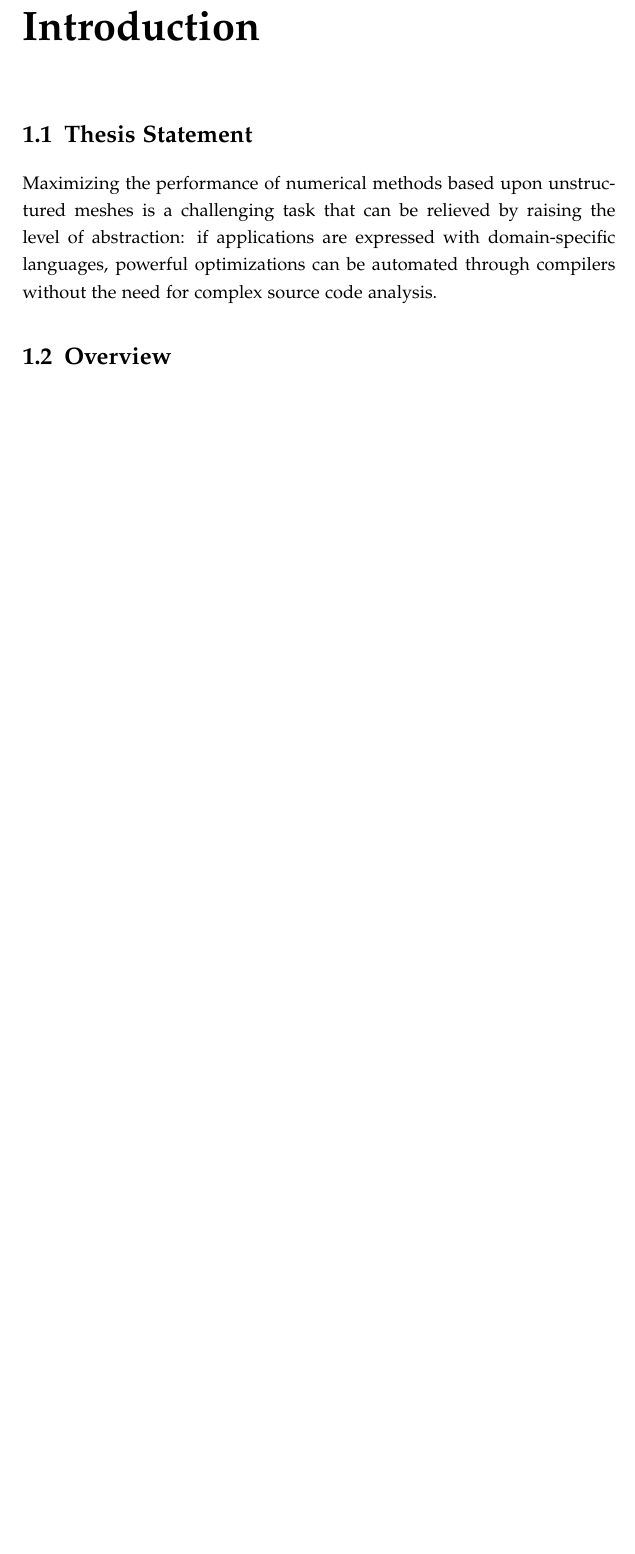
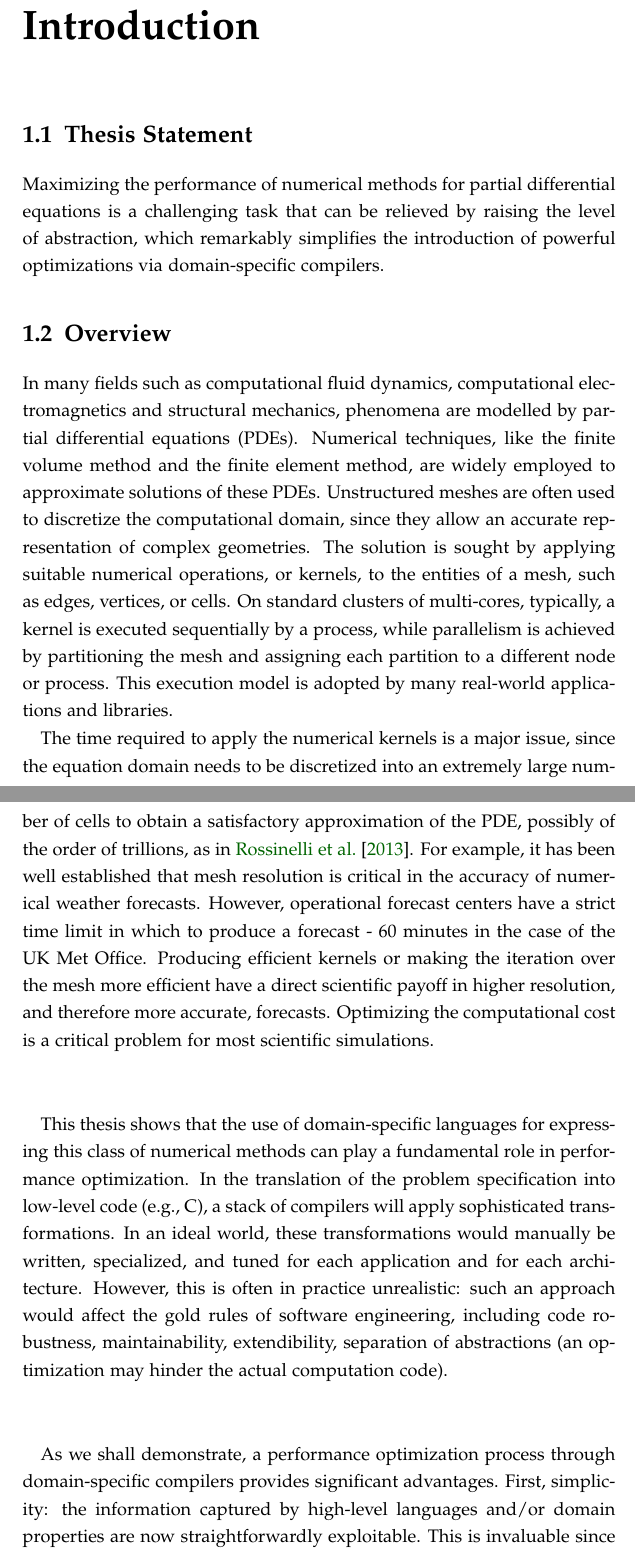
Before and after one commit to FabioLuporini/phd-thesis, a LaTeX thesis (thesis.tex, which reads introduction/introduction.tex): part of page 13 of 187 before the commit and two parts of pages 13 and 14 of 189 after it, the two joined at a grey line, cut so that both start at the same text, the shorter picture padded with empty space. The pictures show the PDF file thesis.pdf that the author committed with the source.

Commit message:
intro: New thesis statement; add overview

```diff
--- a/introduction/introduction.tex
+++ b/introduction/introduction.tex
@@ -7,46 +7,19 @@
 
 %We exploit domain-specific languages to automate the performance optimization of numerical methods based upon unstructured meshes.
 
-Maximizing the performance of numerical methods based upon unstructured meshes is a challenging task that can be relieved by raising the level of abstraction: if applications are expressed with domain-specific languages, powerful optimizations can be automated through compilers without the need for complex source code analysis.
+%Maximizing the performance of numerical methods based upon unstructured meshes is a challenging task that can be relieved by raising the level of abstraction: if applications are expressed with domain-specific languages, powerful optimizations can be automated through compilers without the need for complex source code analysis.
 
+Maximizing the performance of numerical methods for partial differential equations is a challenging task that can be relieved by raising the level of abstraction, which remarkably simplifies the introduction of powerful optimizations via domain-specific compilers.
 
 \section{Overview}
-%In many fields such as computational fluid dynamics, computational electromagnetics and structural mechanics, phenomena are modelled by partial differential equations (PDEs). Numerical techniques, like the finite volume method and the finite element method, are widely employed to approximate solutions of these PDEs. Unstructured meshes are often used to discretize the computational domain, since they allow an accurate representation of complex geometries. The solution is sought by applying suitable numerical operations, or
-%kernels, to the entities of a mesh, such as edges, vertices, or cells. On standard clusters of multicores, typically, a kernel is executed sequentially by a thread, while parallelism is achieved by partitioning the mesh and assigning each partition to a different node or thread. Such an execution model, with minor variations, is adopted, for example, in \cite{pyop2isc}, \cite{Fenics}, \cite{fluidity_manual_v4}, \cite{lizst}.
-%
-%The time required to apply the numerical kernels is a major issue, since the equation domain needs to be discretized into an extremely large number of cells to obtain a satisfactory approximation of the PDE, possibly of the order of trillions, as in \cite{Rossinelli2013}. For example, it has been well established that mesh resolution is critical in the accuracy of numerical weather forecasts. However, operational forecast centers have a strict time limit in which to produce a forecast - 60 minutes in the case of the UK Met Office. Producing efficient kernels has a direct scientific payoff in higher resolution, and therefore more accurate, forecasts. Computational cost is a dominant problem in computational science simulations, especially for those based on finite elements, which are the subject of this work. In this chapter, we address, in particular, the well-known problem of optimizing the local assembly phase of the finite element method, which can be responsible for a significant fraction of the overall computation run-time, often in the range 30-60$\%$ \citep{francis}, \citep{quadrature-olegaard}, \citep{petsc-integration-gpu}, \citep{tensor-kirby}.
-%
-%During the assembly phase, the solution of the PDE is approximated by executing a problem-specific kernel over all cells, or elements, in the discretized domain. We restrict our focus to relatively low order finite element methods, in which an assembly kernel's working set is usually small enough to fit the L1 cache. Low order methods are by no means exotic: they are employed in a wide variety of fields, including climate and ocean modeling, computational fluid dynamics, and structural mechanics. The efficient assembly of high order methods such as the spectral element method \citep{spencer} requires a significantly different loop nest structure. High order methods are therefore excluded from our study.
+In many fields such as computational fluid dynamics, computational electromagnetics and structural mechanics, phenomena are modelled by partial differential equations (PDEs). Numerical techniques, like the finite volume method and the finite element method, are widely employed to approximate solutions of these PDEs. Unstructured meshes are often used to discretize the computational domain, since they allow an accurate representation of complex geometries. The solution is sought by applying suitable numerical operations, or
+kernels, to the entities of a mesh, such as edges, vertices, or cells. On standard clusters of multi-cores, typically, a kernel is executed sequentially by a process, while parallelism is achieved by partitioning the mesh and assigning each partition to a different node or process. This execution model is adopted by many real-world applications and libraries.
 
-%In many fields, such as computational fluid dynamics, computational
-%electromagnetics and structural mechanics, phenomena are modelled by
-%partial differential equations (PDEs). Unstructured meshes, which
-%allow an accurate representation of complex geometries, are often used
-%to discretize their computational domain. Numerical techniques, like the
-%finite volume method and the finite element method, approximate the solution
-%of a PDE by applying suitable numerical operations, or kernels, to the
-%various entities of the unstructured mesh, such as edges, vertices, or
-%cells. On standard clusters of multicores, typically, a kernel is
-%executed sequentially by a thread, while parallelism is achieved by
-%partitioning the mesh and assigning each partition to a different node
-%or thread. Such an execution model, with minor variations, is adopted,
-%for instance, in \cite{pyop2isc}, \cite{Fenics}, \cite{fluidity_manual_v4}, \cite{lizst}, which
-%are examples of frameworks specifically thought for writing numerical methods for PDEs.
-%
-%The time required to execute these unstructured-mesh-based applications is a fundamental issue.
-%An equation domain needs to be discretized into an extremely
-%large number of cells to obtain a satisfactory approximation
-%of the solution, possibly of the order of trillions
-%(e.g. \cite{Rossinelli2013}), so applying numerical kernels all over the mesh is expensive.
-%For example, it is well-established that mesh resolution is crucial in the accuracy of numerical weather
-%forecasts; however, operational centers have a strict time
-%limit in which to produce a forecast - 60 minutes in the case of the
-%UK Met Office - so, executing computation- and memory-efficient
-%kernels has a direct scientific payoff in higher resolution, and
-%therefore more accurate predictions. Motivated by this and analogous scenarios,
-%this thesis studies, formalizes, and implements a number of
-%code transformations to improve the performance of real-world scientific
-%applications using numerical methods over unstructured meshes.
+The time required to apply the numerical kernels is a major issue, since the equation domain needs to be discretized into an extremely large number of cells to obtain a satisfactory approximation of the PDE, possibly of the order of trillions, as in \cite{Rossinelli2013}. For example, it has been well established that mesh resolution is critical in the accuracy of numerical weather forecasts. However, operational forecast centers have a strict time limit in which to produce a forecast - 60 minutes in the case of the UK Met Office. Producing efficient kernels or making the iteration over the mesh more efficient have a direct scientific payoff in higher resolution, and therefore more accurate, forecasts. Optimizing the computational cost is a critical problem for most scientific simulations.
+
+This thesis shows that the use of domain-specific languages for expressing this class of numerical methods can play a fundamental role in performance optimization. In the translation of the problem specification into low-level code (e.g., C), a stack of compilers will apply sophisticated transformations. In an ideal world, these transformations would manually be written, specialized, and tuned for each application and for each architecture. However, this is often in practice unrealistic: such an approach would affect the gold rules of software engineering, including code robustness, maintainability, extendibility, separation of abstractions (an optimization may hinder the actual computation code).
+
+As we shall demonstrate, a performance optimization process through domain-specific compilers provides significant advantages. First, simplicity: the information captured by high-level languages and/or domain properties are now straightforwardly exploitable. This is invaluable since the analysis that a compiler would otherwise have to perform would be either too complex or practically infeasible. Second, portability: different applications, or kernels, use the same transformation pipeline. Depending on the level of sophistication of the framework, execution on heterogeneous architectures may be supported. Third, clear separation of concerns. Application specialists only focus on expressing their simulations with a notation which is possibly very close to the mathematics of textbooks, whereas the performance optimization is hidden within the lower levels of abstraction.
 
 \section{Summary of the Contributions}
 \label{sec:contributions}
```
Also changed, not shown: thesis.pdf.
